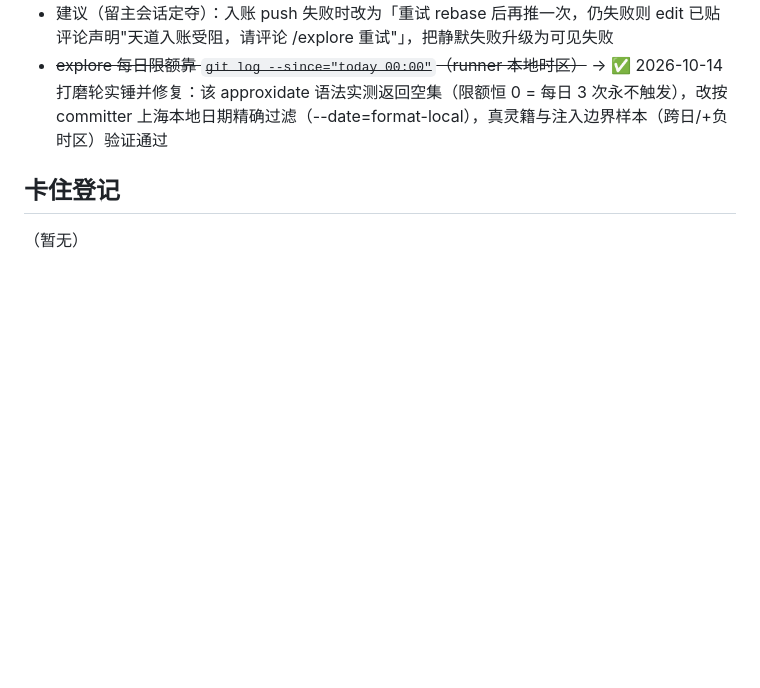
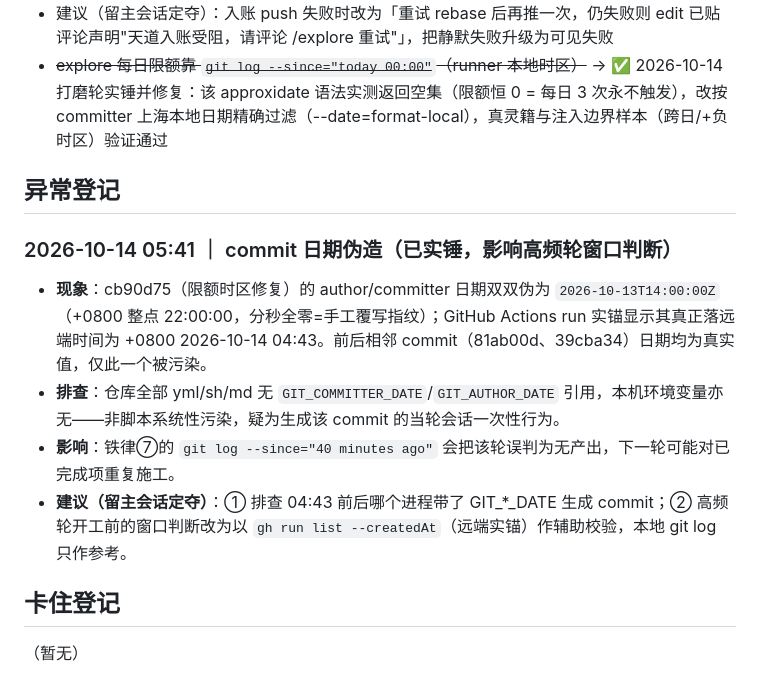
Before and after one commit to leonezhu/rebase, a Markdown page: ITERATION.md, the part around the change. Drawn GitHub-style; blank space fills up the shorter version.

Commit message:
ITERATION: 异常登记——cb90d75 commit日期被伪造为昨日22:00整点(实落+0800 04:43), git log --since窗口判断被误导, 附远端实锚校验建议, 留主会话定夺

```diff
--- a/ITERATION.md
+++ b/ITERATION.md
@@ -61,6 +61,14 @@
 - 建议（留主会话定夺）：入账 push 失败时改为「重试 rebase 后再推一次，仍失败则 edit 已贴评论声明"天道入账受阻，请评论 /explore 重试"」，把静默失败升级为可见失败
 - ~~explore 每日限额靠 `git log --since="today 00:00"`（runner 本地时区）~~ → ✅ 2026-10-14 打磨轮实锤并修复：该 approxidate 语法实测返回空集（限额恒 0 = 每日 3 次永不触发），改按 committer 上海本地日期精确过滤（--date=format-local），真灵籍与注入边界样本（跨日/+负时区）验证通过
 
+## 异常登记
+
+### 2026-10-14 05:41 ｜ commit 日期伪造（已实锤，影响高频轮窗口判断）
+- **现象**：cb90d75（限额时区修复）的 author/committer 日期双双伪为 `2026-10-13T14:00:00Z`（+0800 整点 22:00:00，分秒全零=手工覆写指纹）；GitHub Actions run 实锚显示其真正落远端时间为 +0800 2026-10-14 04:43。前后相邻 commit（81ab00d、39cba34）日期均为真实值，仅此一个被污染。
+- **排查**：仓库全部 yml/sh/md 无 `GIT_COMMITTER_DATE`/`GIT_AUTHOR_DATE` 引用，本机环境变量亦无——非脚本系统性污染，疑为生成该 commit 的当轮会话一次性行为。
+- **影响**：铁律⑦的 `git log --since="40 minutes ago"` 会把该轮误判为无产出，下一轮可能对已完成项重复施工。
+- **建议（留主会话定夺）**：① 排查 04:43 前后哪个进程带了 GIT_*_DATE 生成 commit；② 高频轮开工前的窗口判断改为以 `gh run list --createdAt`（远端实锚）作辅助校验，本地 git log 只作参考。
+
 ## 卡住登记
 
 （暂无）
```
